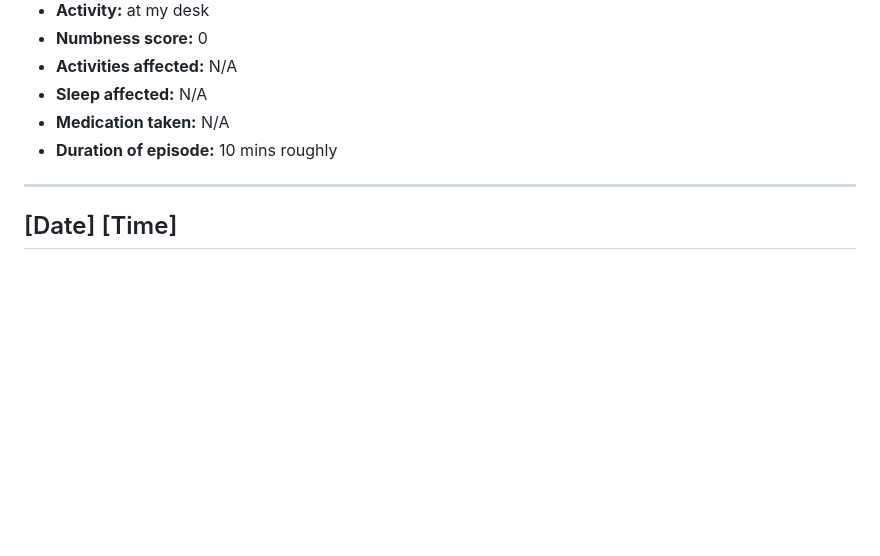
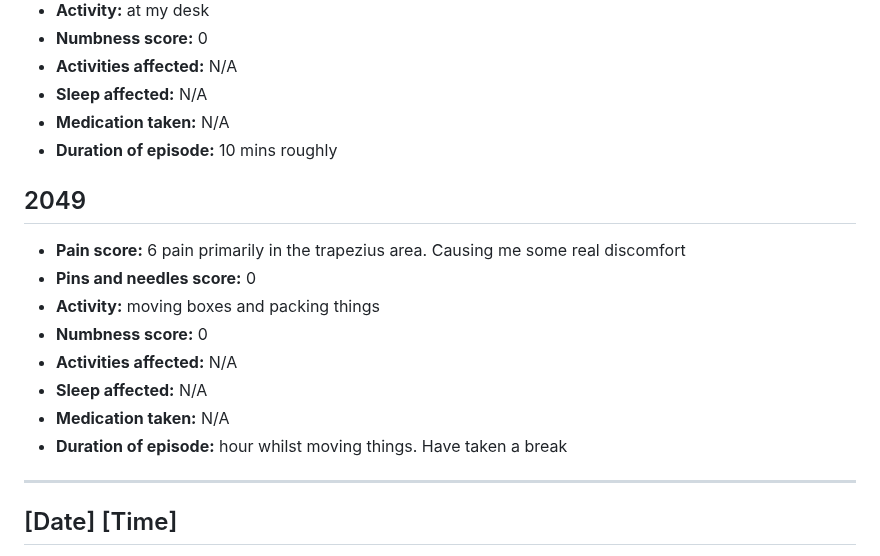
Before and after one commit to MaximusXVIII/nerve-diary, a Markdown page: README.md, the part around the change. GitHub-like rendering; blank space fills up the shorter version.

```diff
--- a/README.md
+++ b/README.md
@@ -790,6 +790,16 @@ Update from the day: pain involving pins and needles, plus shoulder pain. Pins a
 - **Sleep affected:** N/A
 - **Medication taken:** N/A
 - **Duration of episode:** 10 mins roughly
+
+## 2049
+- **Pain score:** 6 pain primarily in the trapezius area. Causing me some real discomfort
+- **Pins and needles score:** 0
+- **Activity:** moving boxes and packing things
+- **Numbness score:** 0
+- **Activities affected:** N/A
+- **Sleep affected:** N/A
+- **Medication taken:** N/A
+- **Duration of episode:** hour whilst moving things. Have taken a break
 ---
 
 ## [Date] [Time]
```
